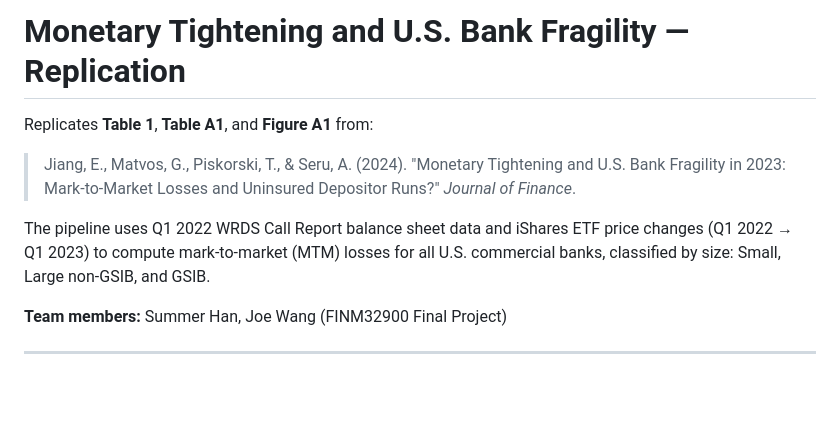
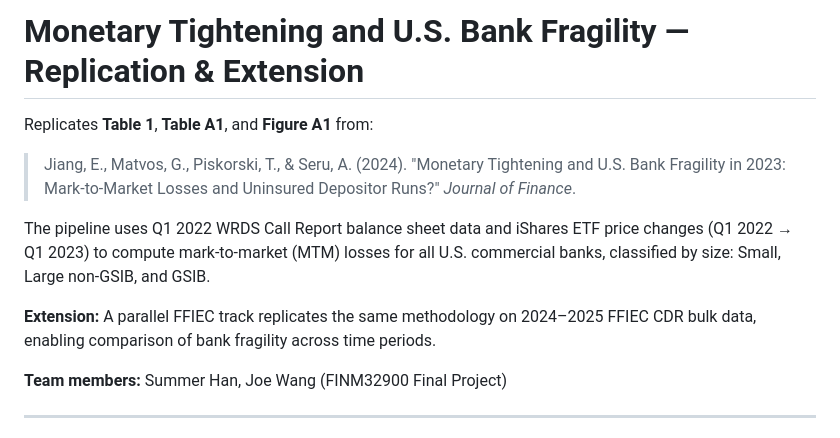
Before and after one commit to hangoeun16/p08_jiang_et_al_2024, a Markdown page: README.md, the part around one of its changes. GitHub-like rendering; blank space fills up the shorter version.

```diff
--- a/README.md
+++ b/README.md
@@ -1,10 +1,12 @@
-# Monetary Tightening and U.S. Bank Fragility — Replication
+# Monetary Tightening and U.S. Bank Fragility — Replication & Extension
 
 Replicates **Table 1**, **Table A1**, and **Figure A1** from:
 
 > Jiang, E., Matvos, G., Piskorski, T., & Seru, A. (2024). "Monetary Tightening and U.S. Bank Fragility in 2023: Mark-to-Market Losses and Uninsured Depositor Runs?" *Journal of Finance*.
 
 The pipeline uses Q1 2022 WRDS Call Report balance sheet data and iShares ETF price changes (Q1 2022 → Q1 2023) to compute mark-to-market (MTM) losses for all U.S. commercial banks, classified by size: Small, Large non-GSIB, and GSIB.
+
+**Extension:** A parallel FFIEC track replicates the same methodology on 2024–2025 FFIEC CDR bulk data, enabling comparison of bank fragility across time periods.
 
 **Team members:** Summer Han, Joe Wang (FINM32900 Final Project)
 
```
Also changed, not shown: other parts of README.md (+67 -21 lines).
